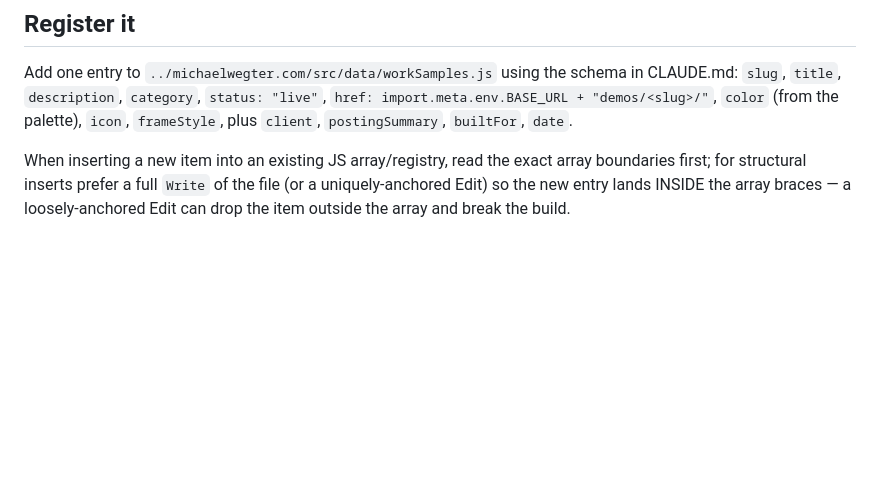
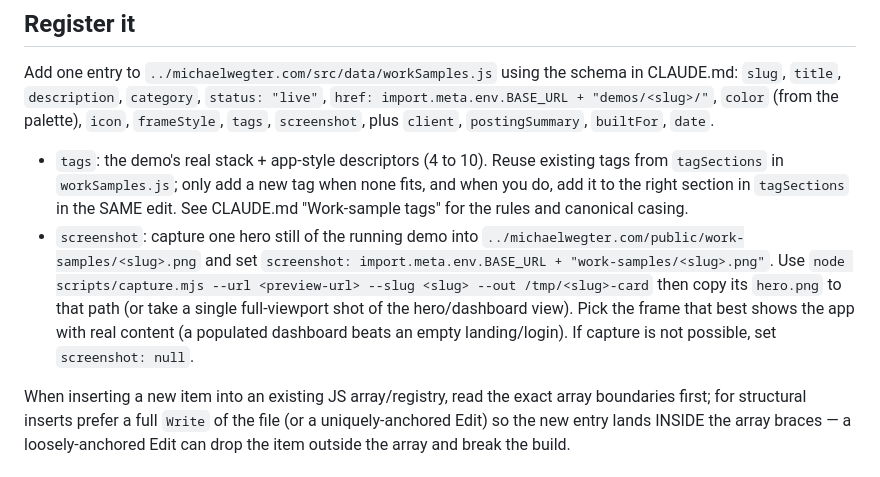
Before and after one commit to mwegter95/upwork-agentic-workflow, a Markdown page: .claude/agents/demo-builder.md, the part around the change. Rendered like a GitHub page; blank space fills up the shorter version.

```diff
--- a/.claude/agents/demo-builder.md
+++ b/.claude/agents/demo-builder.md
@@ -93,7 +93,21 @@ integrations, server-side compute). When the plan calls for it, build it:
 Add one entry to `../michaelwegter.com/src/data/workSamples.js` using the schema
 in CLAUDE.md: `slug`, `title`, `description`, `category`, `status: "live"`,
 `href: import.meta.env.BASE_URL + "demos/<slug>/"`, `color` (from the palette),
-`icon`, `frameStyle`, plus `client`, `postingSummary`, `builtFor`, `date`.
+`icon`, `frameStyle`, `tags`, `screenshot`, plus `client`, `postingSummary`,
+`builtFor`, `date`.
+
+- `tags`: the demo's real stack + app-style descriptors (4 to 10). Reuse existing
+  tags from `tagSections` in `workSamples.js`; only add a new tag when none fits,
+  and when you do, add it to the right section in `tagSections` in the SAME edit.
+  See CLAUDE.md "Work-sample tags" for the rules and canonical casing.
+- `screenshot`: capture one hero still of the running demo into
+  `../michaelwegter.com/public/work-samples/<slug>.png` and set
+  `screenshot: import.meta.env.BASE_URL + "work-samples/<slug>.png"`. Use
+  `node scripts/capture.mjs --url <preview-url> --slug <slug> --out /tmp/<slug>-card`
+  then copy its `hero.png` to that path (or take a single full-viewport shot of
+  the hero/dashboard view). Pick the frame that best shows the app with real
+  content (a populated dashboard beats an empty landing/login). If capture is not
+  possible, set `screenshot: null`.
 
 When inserting a new item into an existing JS array/registry, read the exact
 array boundaries first; for structural inserts prefer a full `Write` of the file
```
Also changed, not shown: .claude/agents/deploy.md (+5 -4 lines), CLAUDE.md (+27 -0 lines).
